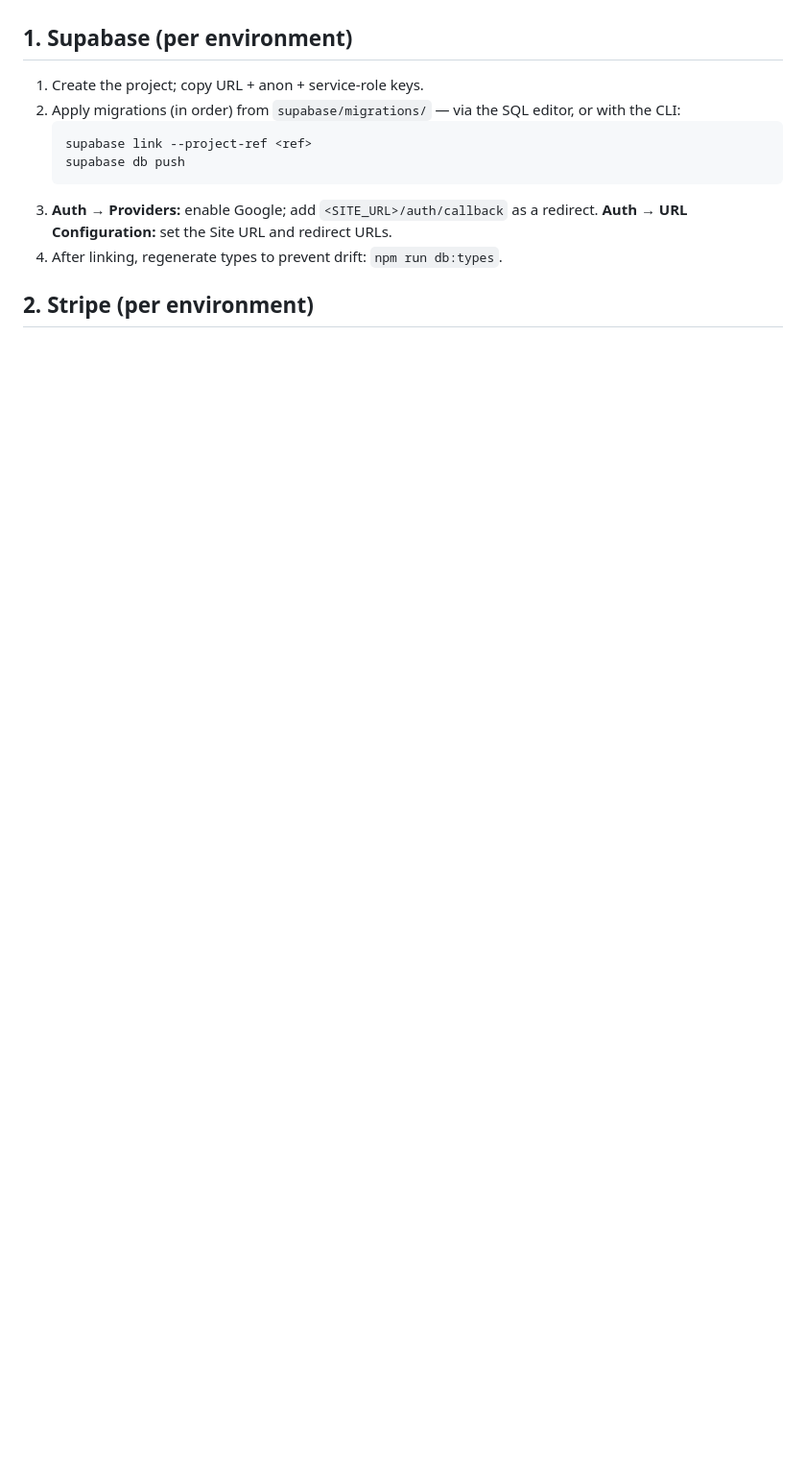
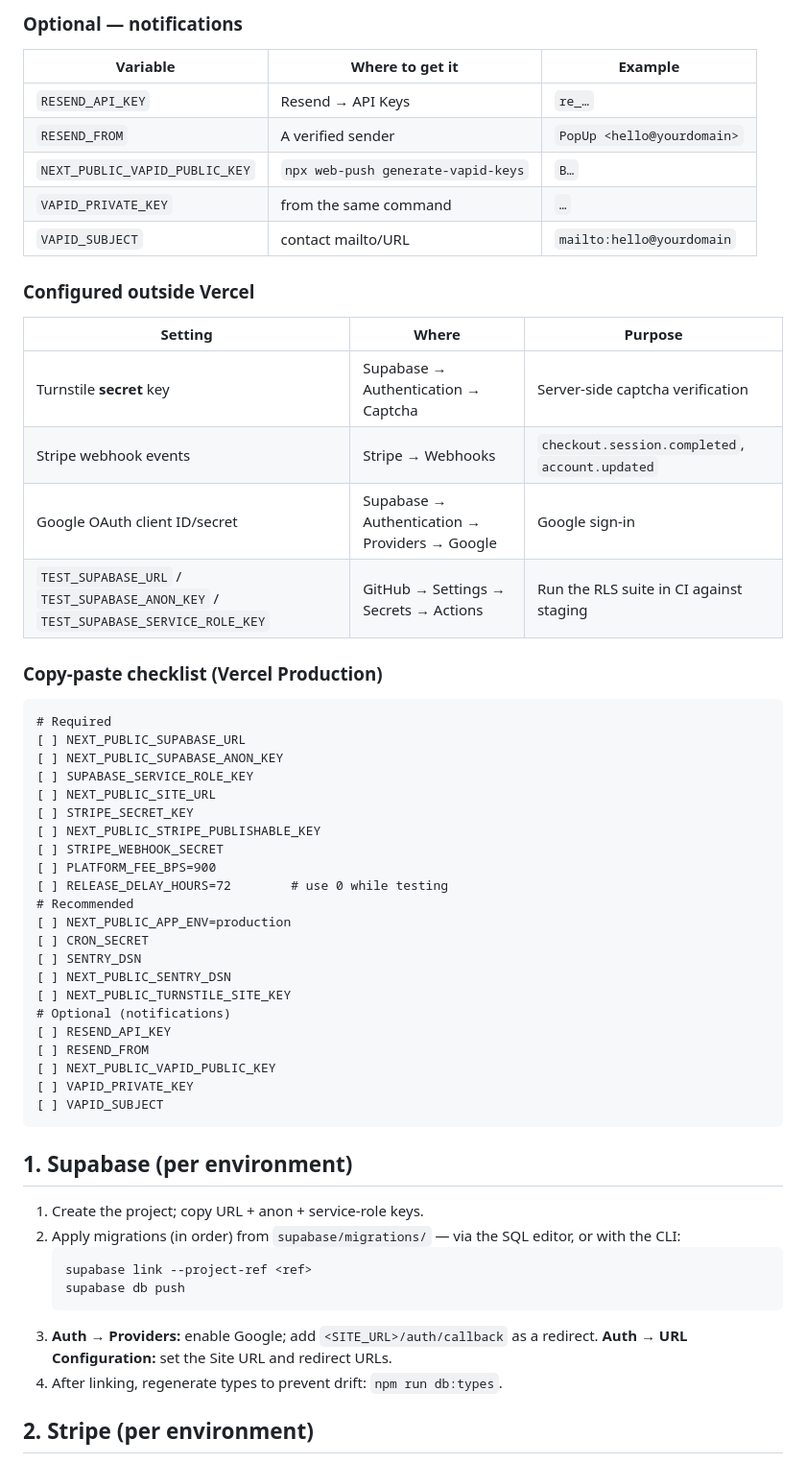
Before and after one commit to ebrainerd/popup.v1, a Markdown page: docs/DEPLOYMENT.md, the part around one of its changes. Shown at 96% size. GitHub-like rendering; blank space fills up the shorter version.

Commit message:
docs: add environment variables reference + checklist to DEPLOYMENT.md
Co-authored-by: Elliot Brainerd <ebrainerd@users.noreply.github.com>

````diff
--- a/docs/DEPLOYMENT.md
+++ b/docs/DEPLOYMENT.md
@@ -13,3 +52,48 @@ Never point staging/CI at the production database.
+### Optional — notifications
+
+| Variable | Where to get it | Example |
+| --- | --- | --- |
+| `RESEND_API_KEY` | Resend → API Keys | `re_…` |
+| `RESEND_FROM` | A verified sender | `PopUp <hello@yourdomain>` |
+| `NEXT_PUBLIC_VAPID_PUBLIC_KEY` | `npx web-push generate-vapid-keys` | `B…` |
+| `VAPID_PRIVATE_KEY` | from the same command | `…` |
+| `VAPID_SUBJECT` | contact mailto/URL | `mailto:hello@yourdomain` |
+
+### Configured outside Vercel
+
+| Setting | Where | Purpose |
+| --- | --- | --- |
+| Turnstile **secret** key | Supabase → Authentication → Captcha | Server-side captcha verification |
+| Stripe webhook events | Stripe → Webhooks | `checkout.session.completed`, `account.updated` |
+| Google OAuth client ID/secret | Supabase → Authentication → Providers → Google | Google sign-in |
+| `TEST_SUPABASE_URL` / `TEST_SUPABASE_ANON_KEY` / `TEST_SUPABASE_SERVICE_ROLE_KEY` | GitHub → Settings → Secrets → Actions | Run the RLS suite in CI against staging |
+
+### Copy-paste checklist (Vercel Production)
+
+```
+# Required
+[ ] NEXT_PUBLIC_SUPABASE_URL
+[ ] NEXT_PUBLIC_SUPABASE_ANON_KEY
+[ ] SUPABASE_SERVICE_ROLE_KEY
+[ ] NEXT_PUBLIC_SITE_URL
+[ ] STRIPE_SECRET_KEY
+[ ] NEXT_PUBLIC_STRIPE_PUBLISHABLE_KEY
+[ ] STRIPE_WEBHOOK_SECRET
+[ ] PLATFORM_FEE_BPS=900
+[ ] RELEASE_DELAY_HOURS=72        # use 0 while testing
+# Recommended
+[ ] NEXT_PUBLIC_APP_ENV=production
+[ ] CRON_SECRET
+[ ] SENTRY_DSN
+[ ] NEXT_PUBLIC_SENTRY_DSN
+[ ] NEXT_PUBLIC_TURNSTILE_SITE_KEY
+# Optional (notifications)
+[ ] RESEND_API_KEY
+[ ] RESEND_FROM
+[ ] NEXT_PUBLIC_VAPID_PUBLIC_KEY
+[ ] VAPID_PRIVATE_KEY
+[ ] VAPID_SUBJECT
+```
 
 ## 1. Supabase (per environment)
 
````
Also changed, not shown: other parts of docs/DEPLOYMENT.md (+39 -0 lines).
